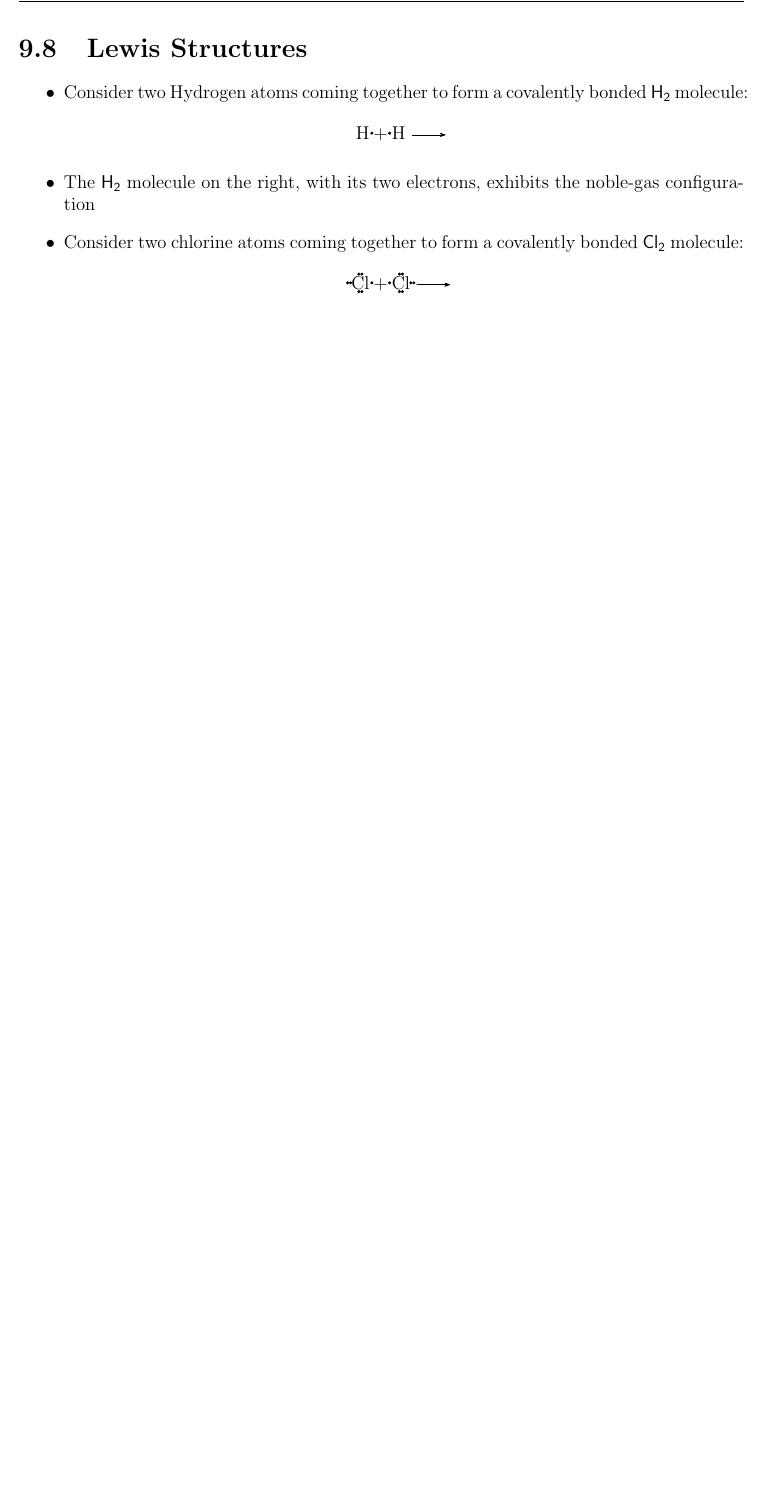
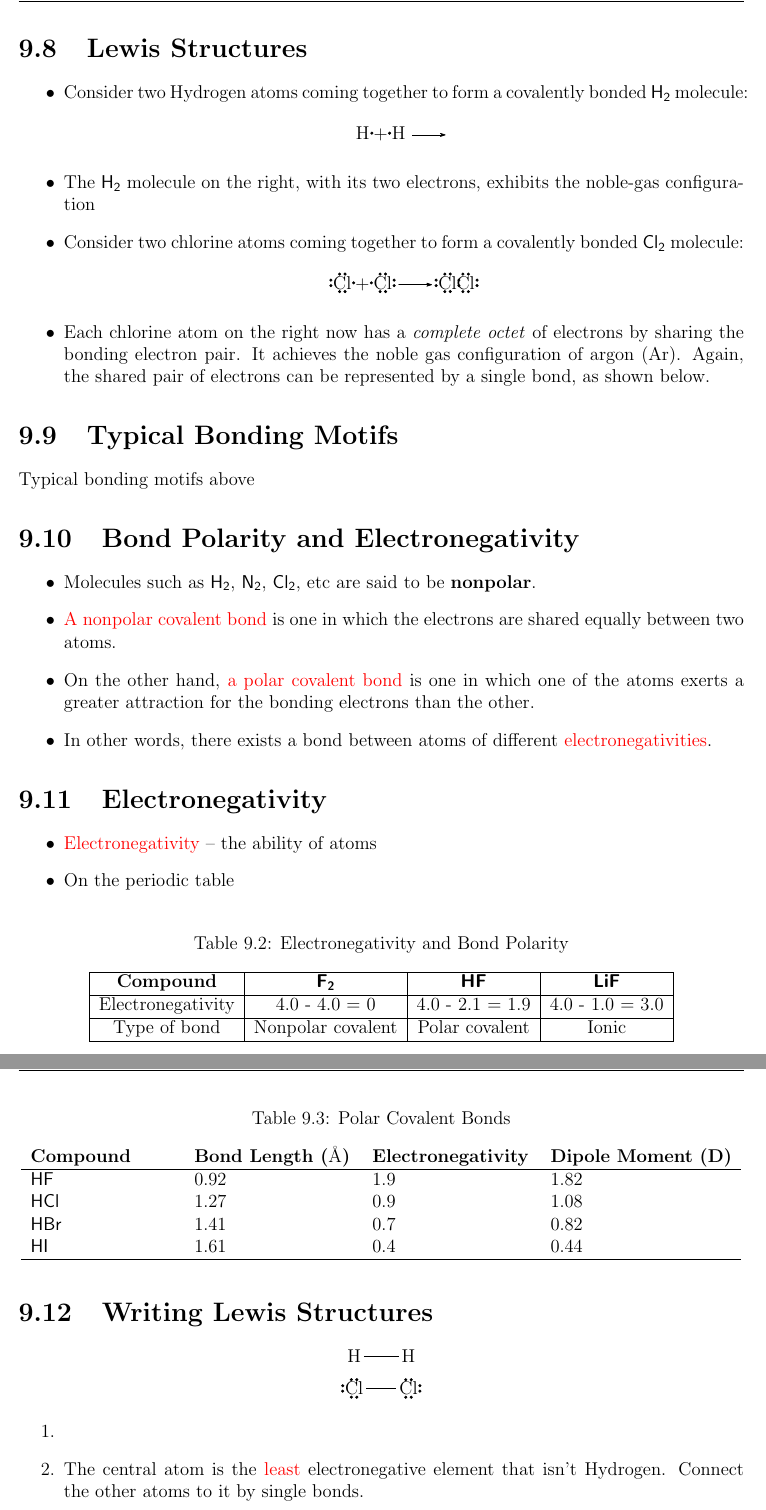
Before and after one commit to lwashington3/CHEM122, a LaTeX document (src/notes/chapter9.tex): part of page 3 of 3 before the commit and two parts of pages 3 and 4 of 5 after it, the two joined at a grey line, cut so that both start at the same text, the shorter picture padded with empty space. The pictures show the PDF file out/notes/chapter9.pdf that the author committed with the source.

Commit message:
Started adding Lewis dot structures for Chapter 9.

```diff
--- a/src/notes/chapter9.tex
+++ b/src/notes/chapter9.tex
@@ -115,10 +116,66 @@ Which substance would you expect to have the greatest lattice energy, \ce{MgF2},
 	\reaction{ \chemfig{\charge{0=\.}{H}} + \chemfig{\charge{180=\.}{H}} -> }
 	\item The \ce{H2} molecule on the right, with its two electrons, exhibits the noble-gas configuration
 	\item Consider two chlorine atoms coming together to form a covalently bonded \ce{Cl2} molecule:
-	\reaction{ \chemfig{\charge{0=\.,90=\.\.,180=\.\.,270=\.\.}{Cl} + \charge{0=\.\.,90=\.\.,180=\.,270=\.\.}{Cl}} -> }
-	\item Each chlorine atom on the
+	\reaction{ \chemfig{\charge{0=\.,90=\:,180=\:,270=\:}{Cl} + \charge{0=\:,90=\:,180=\.,270=\:}{Cl}} -> \chemfig{\charge{0=\:,90=\:,180=\:,270=\:}{Cl}\charge{0=\:,90=\:,270=\:}{Cl}}}
+	\item Each chlorine atom on the right now has a \textit{complete octet} of electrons by sharing the bonding electron pair.
+	It achieves the noble gas configuration of argon (Ar).
+	Again, the shared pair of electrons can be represented by a single bond, as shown below.
 \end{itemize}
 
 \section{Typical Bonding Motifs}\label{sec:typical-bonding-motifs}
 Typical bonding motifs above
 
+\section{Bond Polarity and Electronegativity}\label{sec:bond-polarity-and-electronegativity}
+\begin{itemize}
+	\item Molecules such as \ce{H2}, \ce{N2}, \ce{Cl2}, etc are said to be \textbf{nonpolar}.
+	\item \emph{A nonpolar covalent bond} is one in which the electrons are shared equally between two atoms.
+	\item On the other hand, \emph{a polar covalent bond} is one in which one of the atoms exerts a greater attraction for the bonding electrons than the other.
+	\item In other words, there exists a bond between atoms of different \emph{electronegativities}.
+\end{itemize}
+
+\section{Electronegativity}\label{sec:electronegativity}
+\begin{itemize}
+	\item \definition{Electronegativity}{the ability of atoms}
+	\item On the periodic table
+\end{itemize}
+
+\begin{table}[H]
+	\centering
+	\caption{Electronegativity and Bond Polarity}
+	\label{tab:electronegativity}
+	\begin{tabular}{|*{4}{c|}}
+		\hline
+		\textbf{Compound} & \textbf{\ce{F2}} & \textbf{\ce{HF}} & \textbf{\ce{LiF}}\\
+		\hline
+		Electronegativity & 4.0 - 4.0 = 0 & 4.0 - 2.1 = 1.9 & 4.0 - 1.0 = 3.0\\
+		\hline
+		Type of bond & Nonpolar covalent & Polar covalent & Ionic\\
+		\hline
+	\end{tabular}
+\end{table}
+
+\begin{table}[H]
+	\centering
+	\caption{Polar Covalent Bonds}
+	\label{tab:polar-covalent-bonds}
+	\begin{tabular}{p{0.2\textwidth} p{0.22\textwidth} p{0.22\textwidth} p{0.25\textwidth}}
+		\textbf{Compound} & \textbf{Bond Length (\si{\angstrom})} & \textbf{Electronegativity} & \textbf{Dipole Moment (D)}\\
+		\hline
+		\ce{HF}  & 0.92 & 1.9 & 1.82\\
+		\ce{HCl} & 1.27 & 0.9 & 1.08\\
+		\ce{HBr} & 1.41 & 0.7 & 0.82\\
+		\ce{HI}  & 1.61 & 0.4 & 0.44\\
+		\hline
+	\end{tabular}
+\end{table}
+
+\section{Writing Lewis Structures}\label{sec:writing-lewis-structures}
+\reaction{\chemfig{H-H}}
+\reaction{\chemfig{\charge{90=\:,180=\:,270=\:}{Cl}-\charge{0=\:,90=\:,270=\:}{Cl}}}
+
+\begin{enumerate}
+	\item
+	\item The central atom is the \emph{least} electronegative element that isn't Hydrogen.
+	Connect the other atoms to it by single bonds.
+	\item Fill the octets of the outer atoms.
+	\begin{itemize}
@@ -124,0 +186,3 @@ Typical bonding motifs above
+		\reaction{\chemfig{H-C-\charge{0=\:,90=\:,270=\:}{N}} -> \chemfig{H-C~\charge{0=\:}{N}}}
+	\end{itemize}
+\end{enumerate}
```
Also changed, not shown: out/notes/chapter9.pdf, src/notes/chapter9.tex (40 more changed lines).
